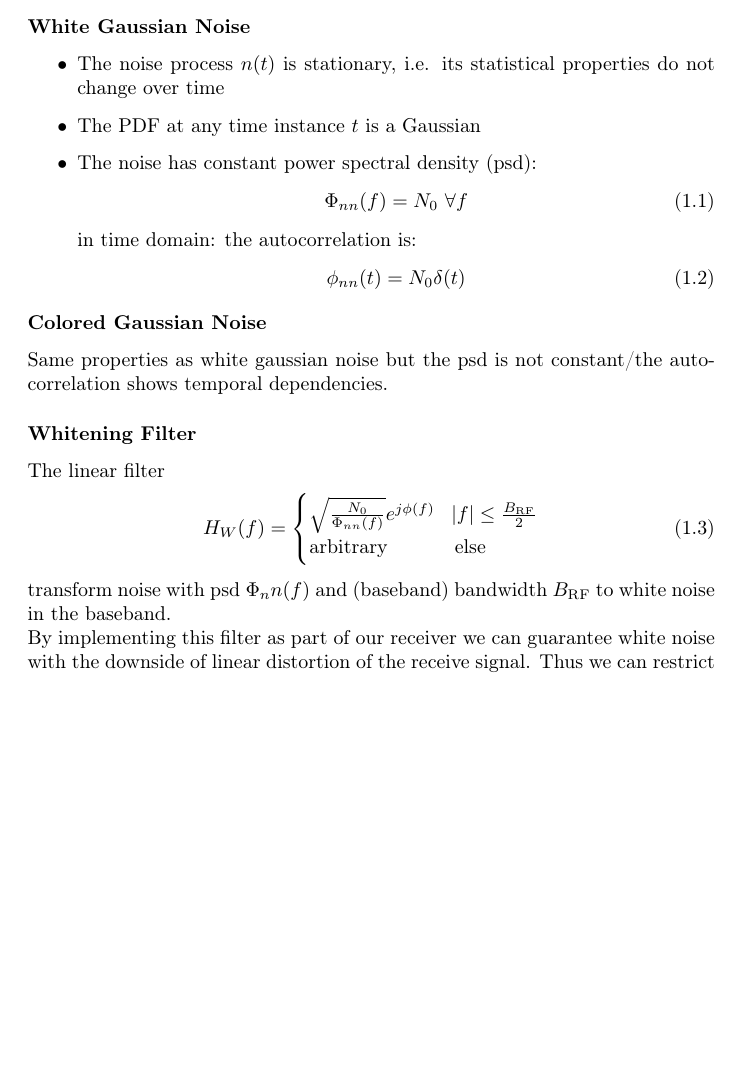
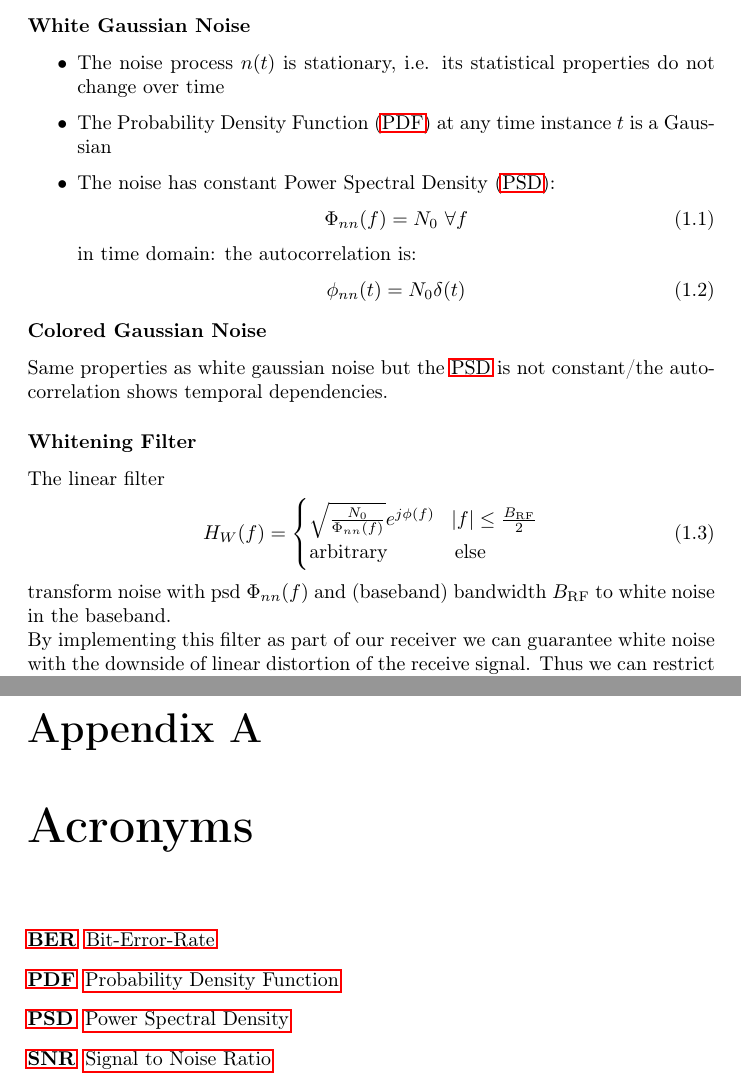
Before and after one commit to aul12/Summary-Digital-Communications, a LaTeX document (main.tex, which reads acc.tex, sections/01-introduction.tex): part of page 5 of 7 before the commit and two parts of pages 5 and 8 of 8 after it, the two joined at a grey line, cut so that both start at the same text, the shorter picture padded with empty space. Compiled offline with pdfLaTeX.

Commit message:
Added accronym package

```diff
--- /dev/null
+++ b/acc.tex
@@ -0,0 +1,7 @@
+\chapter{Acronyms}
+\begin{acronym}[PDF]
+    \acro{ber}[BER]{Bit-Error-Rate}
+    \acro{pdf}[PDF]{Probability Density Function}
+    \acro{psd}[PSD]{Power Spectral Density}
+    \acro{snr}[SNR]{Signal to Noise Ratio}
+\end{acronym}
--- a/main.tex
+++ b/main.tex
@@ -25,6 +25,8 @@
 \usepackage{varwidth}
 \usepackage{algpseudocode}
 \usepackage{trfsigns}
+\usepackage{hyperref}
+\usepackage[withpage]{acronym}
 
 
 \usetikzlibrary{calc,shapes.multipart,chains,arrows}
--- a/sections/01-introduction.tex
+++ b/sections/01-introduction.tex
@@ -42,8 +42,8 @@ that one is either unwilling or unable to change.
 \begin{itemize}
     \item The noise process $n(t)$ is stationary, i.e. its statistical properties
         do not change over time
-    \item The PDF at any time instance $t$ is a Gaussian
-    \item The noise has constant power spectral density (psd):
+    \item The \ac{pdf} at any time instance $t$ is a Gaussian
+    \item The noise has constant \ac{psd}:
         \begin{equation}
             \Phi_{nn}(f) = N_0\ \forall f
         \end{equation}
@@ -54,7 +54,7 @@ that one is either unwilling or unable to change.
 \end{itemize}
 
 \subsubsection{Colored Gaussian Noise}
-Same properties as white gaussian noise but the psd is not constant/the autocorrelation
+Same properties as white gaussian noise but the \ac{psd} is not constant/the autocorrelation
 shows temporal dependencies.
 
 \subsubsection{Whitening Filter}
@@ -66,7 +66,7 @@ The linear filter
         \text{arbitrary} & \text{else}
     \end{cases}
 \end{equation}
-transform noise with psd $\Phi_nn(f)$ and (baseband) bandwidth $B_\text{RF}$ to
+transform noise with psd $\Phi_{nn}(f)$ and (baseband) bandwidth $B_\text{RF}$ to
 white noise in the baseband.
 
 By implementing this filter as part of our receiver we can guarantee white noise with
```
Also changed, not shown: main.tex (3 more changed lines), sections/01-introduction.tex (4 more changed lines), 1 other file.
